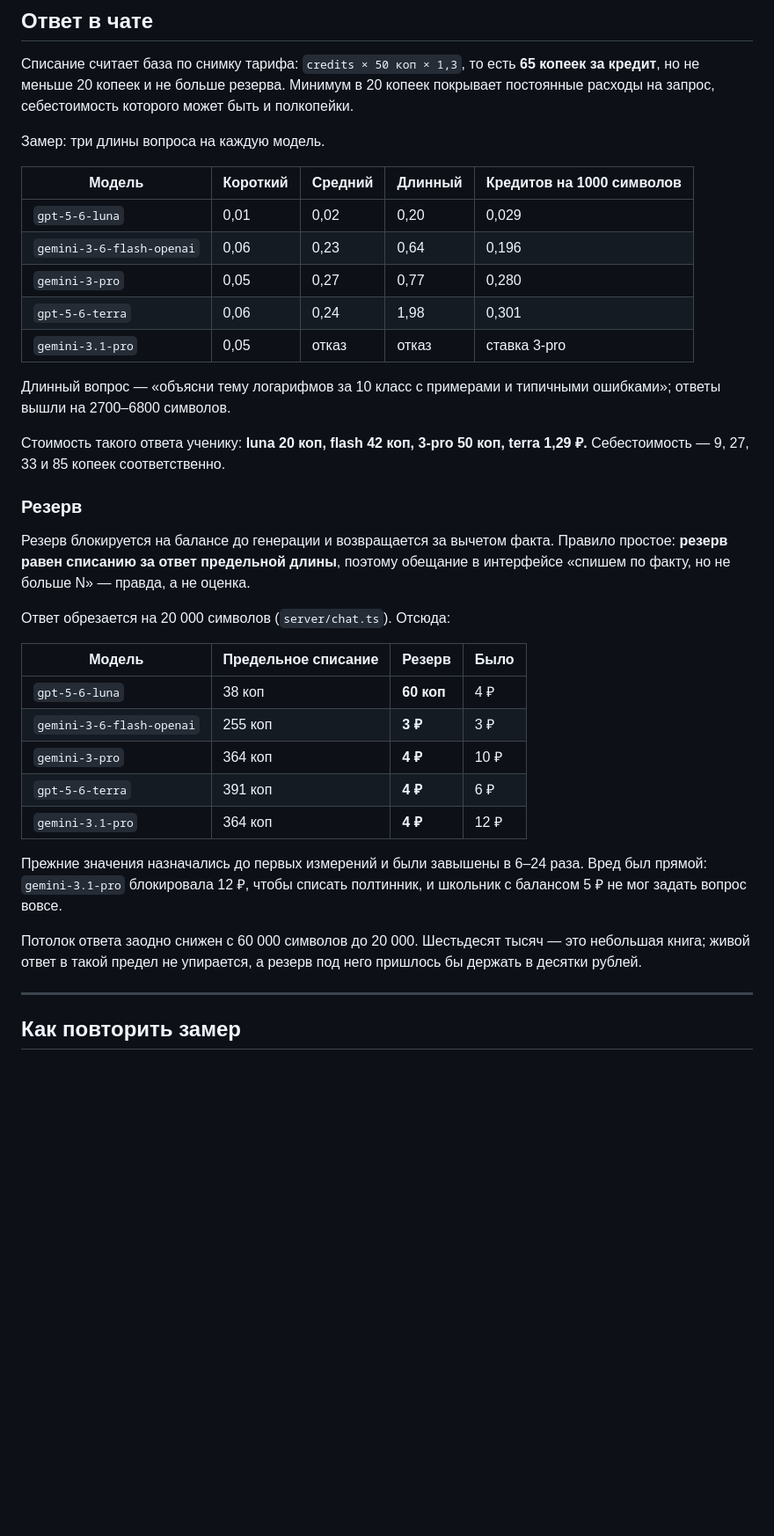
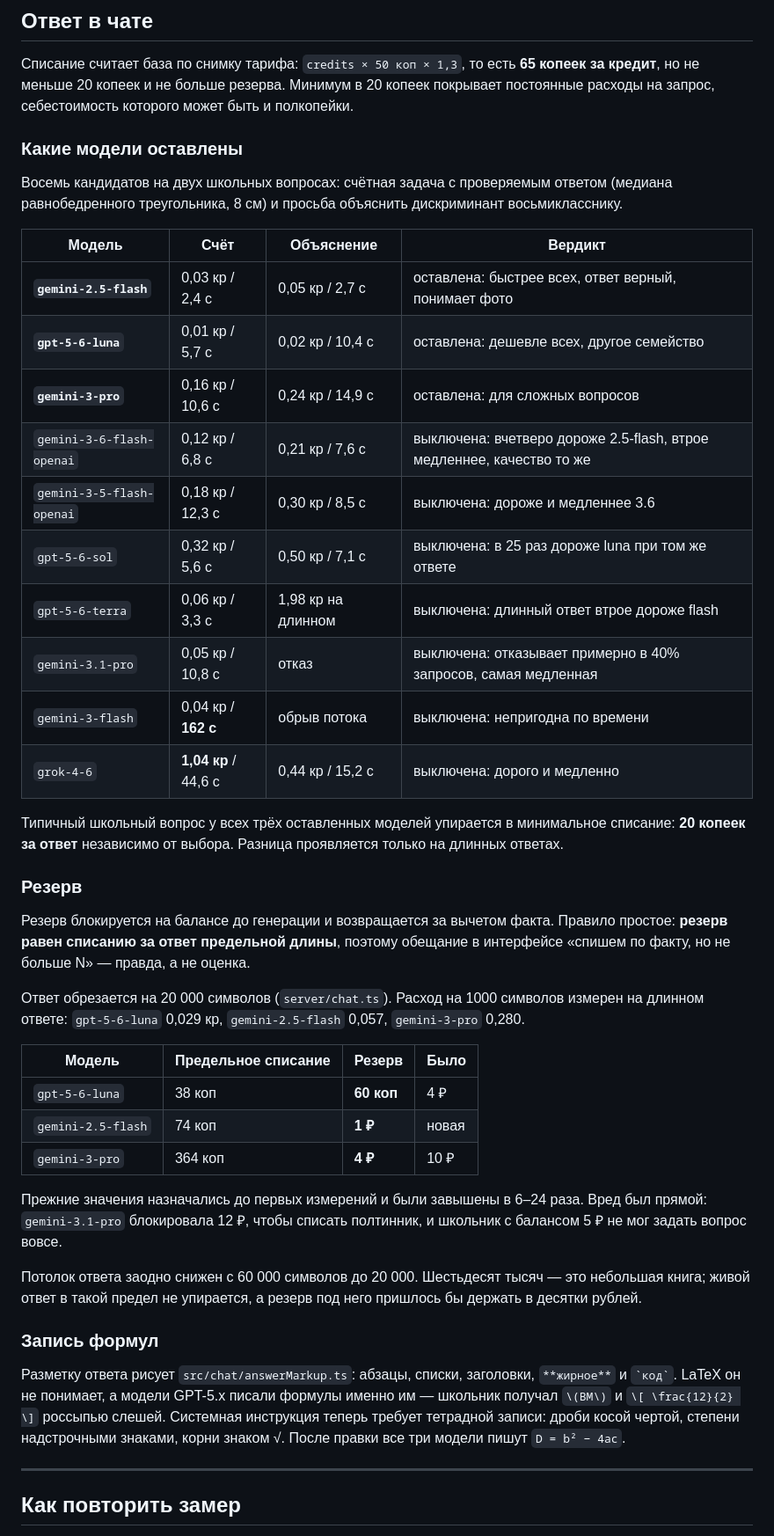
Before and after one commit to romankandeevy/homework-copilot, a Markdown page: docs/PRICING.md, the part around the change. Shown at 88% size. Drawn GitHub-style; blank space fills up the shorter version.

Commit message:
feat: оставить в чате три модели вместо пяти — по замерам цены и скорости
Владелец попросил в чате лучшие модели, но дешёвые и быстрые. Прогнал восемь
кандидатов на двух школьных вопросах: счётная задача с проверяемым ответом
и просьба объяснить дискриминант восьмикласснику.

Оставлены три:
- gemini-2.5-flash — 2,4 с и 0,03 кредита, ответ верный, понимает фото.
  Быстрее всех вдвое-вчетверо, становится основным выбором;
- gpt-5-6-luna — 0,01 кредита, самая дешёвая. Другое семейство: работает,
  когда у Gemini сбой, а такое было дважды за три дня;
- gemini-3-pro — для сложных вопросов, где нужно рассуждение.

Выключены пять. gemini-3.1-pro отказывает примерно в 40% запросов и самая
медленная. gemini-3-flash отвечала 162 секунды, на втором вопросе оборвала
поток. grok-4-6 — 1,04 кредита и 45 секунд. gpt-5-6-sol в 25 раз дороже luna
при том же ответе. gemini-3-6-flash-openai вчетверо дороже 2.5-flash и втрое
медленнее без выигрыша в качестве. gpt-5-6-terra на длинном ответе тратит
1,98 кредита — втрое больше flash.

Записи в каталоге не удалены, а выключены: на них ссылается история генераций.

Типичный школьный вопрос у всех трёх упирается в минимальное списание —
20 копеек за ответ. Резерв у новой модели 1 ₽, посчитан тем же правилом:
списание за ответ предельной длины.

Замеры и вердикты по каждому кандидату — docs/PRICING.md.

Co-Authored-By: Claude Fable 5 <noreply@anthropic.com>

```diff
--- a/docs/PRICING.md
+++ b/docs/PRICING.md
@@ -73,21 +73,28 @@
 Минимум в 20 копеек покрывает постоянные расходы на запрос, себестоимость
 которого может быть и полкопейки.
 
-Замер: три длины вопроса на каждую модель.
+### Какие модели оставлены
 
-| Модель | Короткий | Средний | Длинный | Кредитов на 1000 символов |
-|---|---|---|---|---|
-| `gpt-5-6-luna` | 0,01 | 0,02 | 0,20 | 0,029 |
-| `gemini-3-6-flash-openai` | 0,06 | 0,23 | 0,64 | 0,196 |
-| `gemini-3-pro` | 0,05 | 0,27 | 0,77 | 0,280 |
-| `gpt-5-6-terra` | 0,06 | 0,24 | 1,98 | 0,301 |
-| `gemini-3.1-pro` | 0,05 | отказ | отказ | ставка 3-pro |
+Восемь кандидатов на двух школьных вопросах: счётная задача с проверяемым
+ответом (медиана равнобедренного треугольника, 8 см) и просьба объяснить
+дискриминант восьмикласснику.
 
-Длинный вопрос — «объясни тему логарифмов за 10 класс с примерами
-и типичными ошибками»; ответы вышли на 2700–6800 символов.
+| Модель | Счёт | Объяснение | Вердикт |
+|---|---|---|---|
+| **`gemini-2.5-flash`** | 0,03 кр / 2,4 с | 0,05 кр / 2,7 с | оставлена: быстрее всех, ответ верный, понимает фото |
+| **`gpt-5-6-luna`** | 0,01 кр / 5,7 с | 0,02 кр / 10,4 с | оставлена: дешевле всех, другое семейство |
+| **`gemini-3-pro`** | 0,16 кр / 10,6 с | 0,24 кр / 14,9 с | оставлена: для сложных вопросов |
+| `gemini-3-6-flash-openai` | 0,12 кр / 6,8 с | 0,21 кр / 7,6 с | выключена: вчетверо дороже 2.5-flash, втрое медленнее, качество то же |
+| `gemini-3-5-flash-openai` | 0,18 кр / 12,3 с | 0,30 кр / 8,5 с | выключена: дороже и медленнее 3.6 |
+| `gpt-5-6-sol` | 0,32 кр / 5,6 с | 0,50 кр / 7,1 с | выключена: в 25 раз дороже luna при том же ответе |
+| `gpt-5-6-terra` | 0,06 кр / 3,3 с | 1,98 кр на длинном | выключена: длинный ответ втрое дороже flash |
+| `gemini-3.1-pro` | 0,05 кр / 10,8 с | отказ | выключена: отказывает примерно в 40% запросов, самая медленная |
+| `gemini-3-flash` | 0,04 кр / **162 с** | обрыв потока | выключена: непригодна по времени |
+| `grok-4-6` | **1,04 кр** / 44,6 с | 0,44 кр / 15,2 с | выключена: дорого и медленно |
 
-Стоимость такого ответа ученику: **luna 20 коп, flash 42 коп, 3-pro 50 коп,
-terra 1,29 ₽.** Себестоимость — 9, 27, 33 и 85 копеек соответственно.
+Типичный школьный вопрос у всех трёх оставленных моделей упирается
+в минимальное списание: **20 копеек за ответ** независимо от выбора.
+Разница проявляется только на длинных ответах.
 
 ### Резерв
 
@@ -95,15 +102,15 @@ terra 1,29 ₽.** Себестоимость — 9, 27, 33 и 85 копеек с
 Правило простое: **резерв равен списанию за ответ предельной длины**, поэтому
 обещание в интерфейсе «спишем по факту, но не больше N» — правда, а не оценка.
 
-Ответ обрезается на 20 000 символов (`server/chat.ts`). Отсюда:
+Ответ обрезается на 20 000 символов (`server/chat.ts`). Расход на 1000
+символов измерен на длинном ответе: `gpt-5-6-luna` 0,029 кр,
+`gemini-2.5-flash` 0,057, `gemini-3-pro` 0,280.
 
 | Модель | Предельное списание | Резерв | Было |
 |---|---|---|---|
 | `gpt-5-6-luna` | 38 коп | **60 коп** | 4 ₽ |
-| `gemini-3-6-flash-openai` | 255 коп | **3 ₽** | 3 ₽ |
+| `gemini-2.5-flash` | 74 коп | **1 ₽** | новая |
 | `gemini-3-pro` | 364 коп | **4 ₽** | 10 ₽ |
-| `gpt-5-6-terra` | 391 коп | **4 ₽** | 6 ₽ |
-| `gemini-3.1-pro` | 364 коп | **4 ₽** | 12 ₽ |
 
 Прежние значения назначались до первых измерений и были завышены в 6–24 раза.
 Вред был прямой: `gemini-3.1-pro` блокировала 12 ₽, чтобы списать полтинник,
@@ -112,6 +119,15 @@ terra 1,29 ₽.** Себестоимость — 9, 27, 33 и 85 копеек с
 Потолок ответа заодно снижен с 60 000 символов до 20 000. Шестьдесят тысяч —
 это небольшая книга; живой ответ в такой предел не упирается, а резерв под
 него пришлось бы держать в десятки рублей.
+
+### Запись формул
+
+Разметку ответа рисует `src/chat/answerMarkup.ts`: абзацы, списки, заголовки,
+`**жирное**` и `` `код` ``. LaTeX он не понимает, а модели GPT-5.x писали
+формулы именно им — школьник получал `\(BM\)` и `\[ \frac{12}{2} \]`
+россыпью слешей. Системная инструкция теперь требует тетрадной записи:
+дроби косой чертой, степени надстрочными знаками, корни знаком √.
+После правки все три модели пишут `D = b² − 4ac`.
 
 ---
 
```
